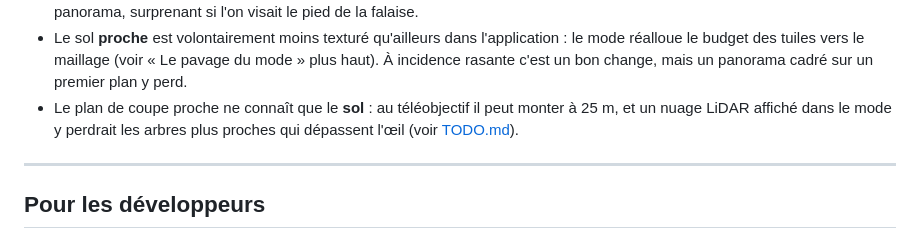
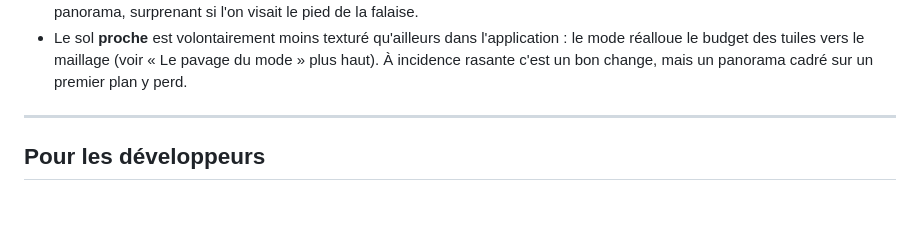
Before and after one commit to Plonk42/open-cairn, a Markdown page: docs/UI_SHELL_AND_RESPONSIVE.md, the part around the change. Drawn GitHub-style; blank space fills up the shorter version.

Commit message:
Drop the near-plane limitation the LiDAR cloud cap resolved

```diff
--- a/docs/UI_SHELL_AND_RESPONSIVE.md
+++ b/docs/UI_SHELL_AND_RESPONSIVE.md
@@ -823,9 +823,6 @@ un appui sur la carte, qu'un panneau déroulé recouvrirait pour un tiers.
   le mode réalloue le budget des tuiles vers le maillage (voir « Le pavage du mode »
   plus haut). À incidence rasante c'est un bon change, mais un panorama cadré sur un
   premier plan y perd.
-- Le plan de coupe proche ne connaît que le **sol** : au téléobjectif il peut monter à 25 m,
-  et un nuage LiDAR affiché dans le mode y perdrait les arbres plus proches qui dépassent
-  l'œil (voir [TODO.md](TODO.md)).
 
 ---
 
```
